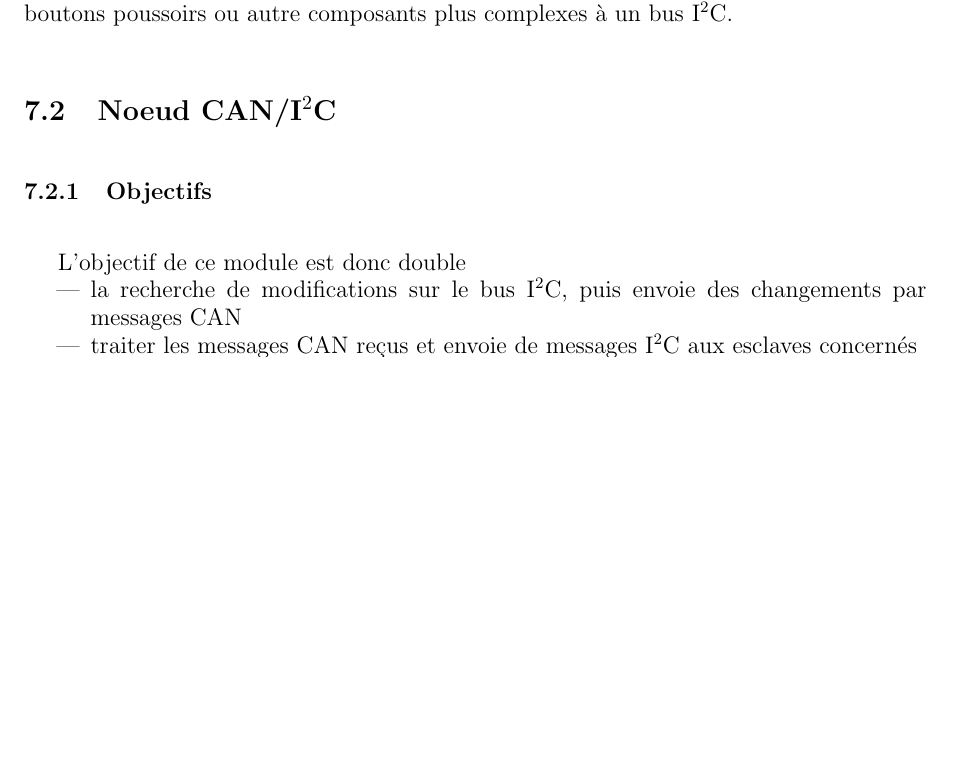
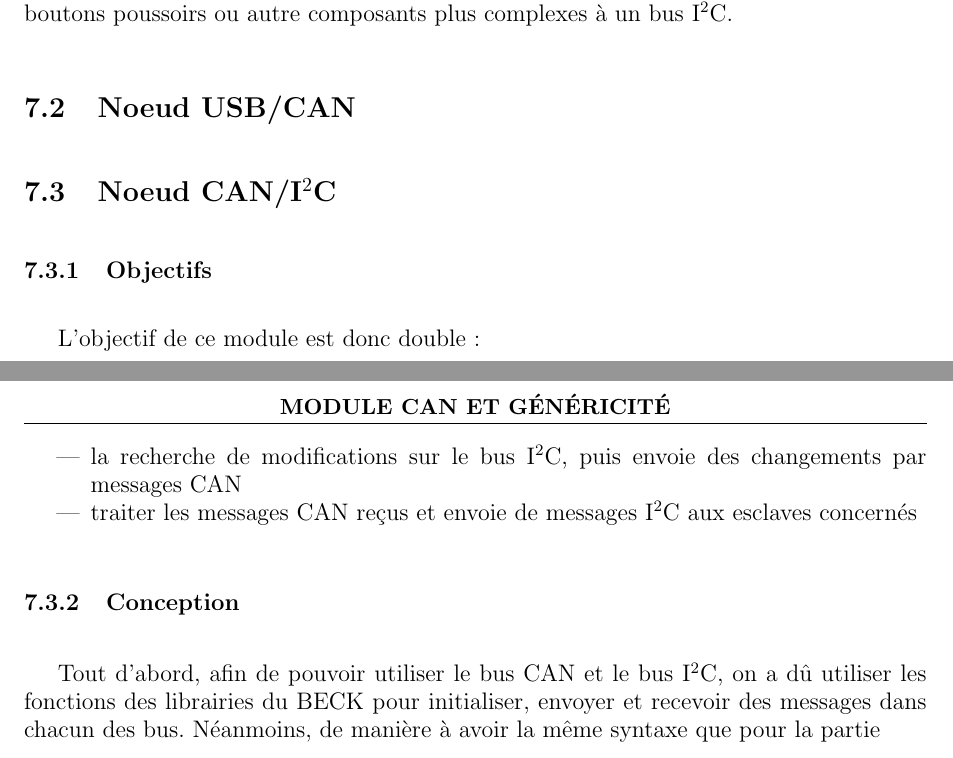
Before and after one commit to pipi/cockpitsim, a LaTeX document (doc/manual/rapport.tex, which reads doc/manual/can_et_generic.tex): part of page 19 of 36 before the commit and two parts of pages 19 and 20 of 36 after it, the two joined at a grey line, cut so that both start at the same text, the shorter picture padded with empty space. Compiled offline with pdfLaTeX; the source files are stored in an older character set and shown here as Unicode.

Commit message:
game over
--Fabien

```diff
--- a/doc/manual/can_et_generic.tex
+++ b/doc/manual/can_et_generic.tex
@@ -16,11 +16,14 @@ exemple) et inversement (envoie de message CAN après utilisation d'un actionneu
 l'utilisation d'un FPGA comme interface au bus I$^2$C, c'est à dire que le bloc qui permet de connecter
 des DEL, des boutons poussoirs ou autre composants plus complexes à un bus I$^2$C.
 
+\section{Noeud USB/CAN}
+
 \section{Noeud CAN/I$^2$C}
 \subsection{Objectifs}
-L'objectif de ce module est donc double
+L'objectif de ce module est donc double:
 \begin{itemize}
 \item la recherche de modifications sur le bus I$^2$C, puis envoie des changements par messages CAN
 \item traiter les messages CAN reçus et envoie de messages I$^2$C aux esclaves concernés
-
 \end{itemize}
+\subsection{Conception}
+Tout d'abord, afin de pouvoir utiliser le bus CAN et le bus I$^2$C, on a dû utiliser les fonctions des librairies du BECK pour initialiser, envoyer et recevoir des messages dans chacun des bus. Néanmoins, de manière à avoir la même syntaxe que pour la partie
```
